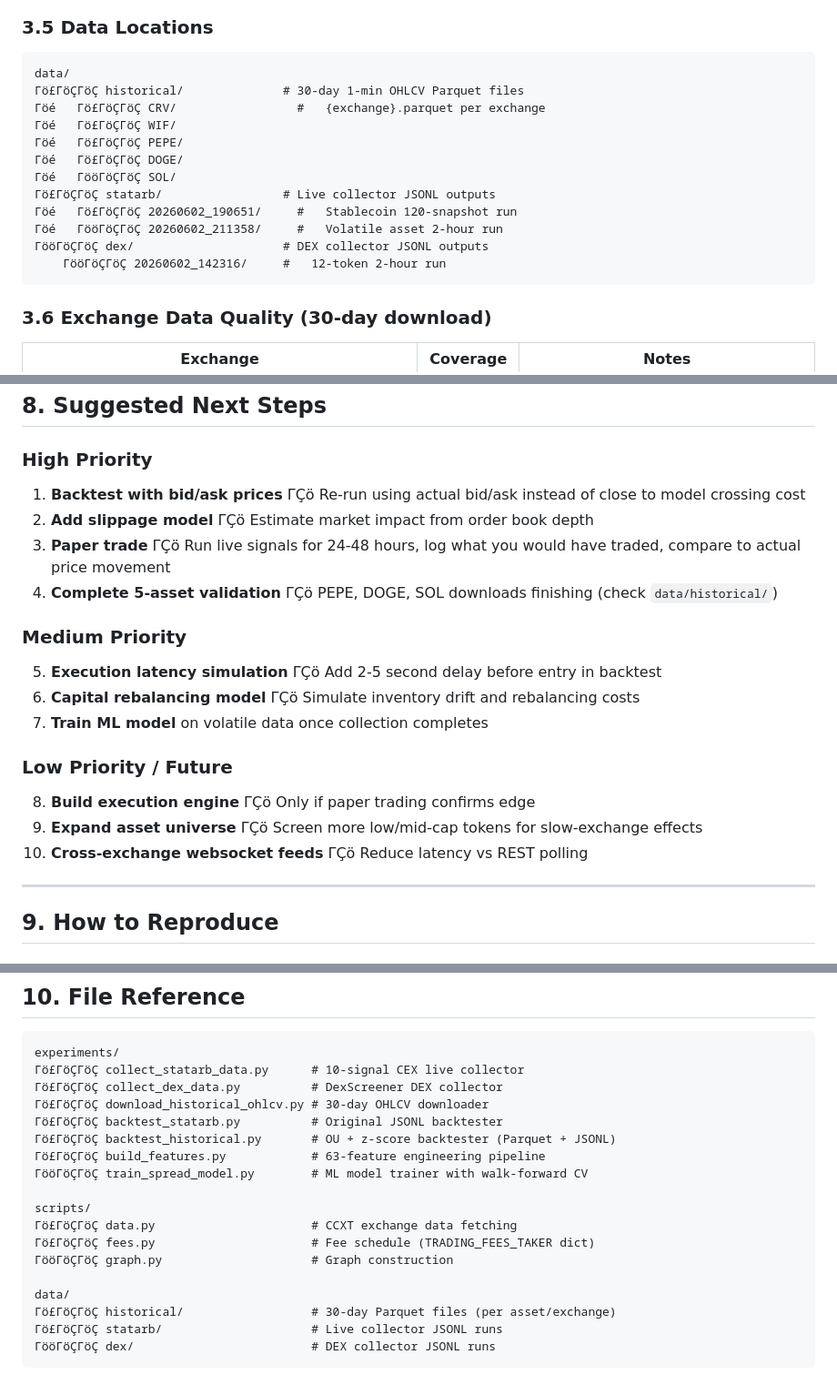
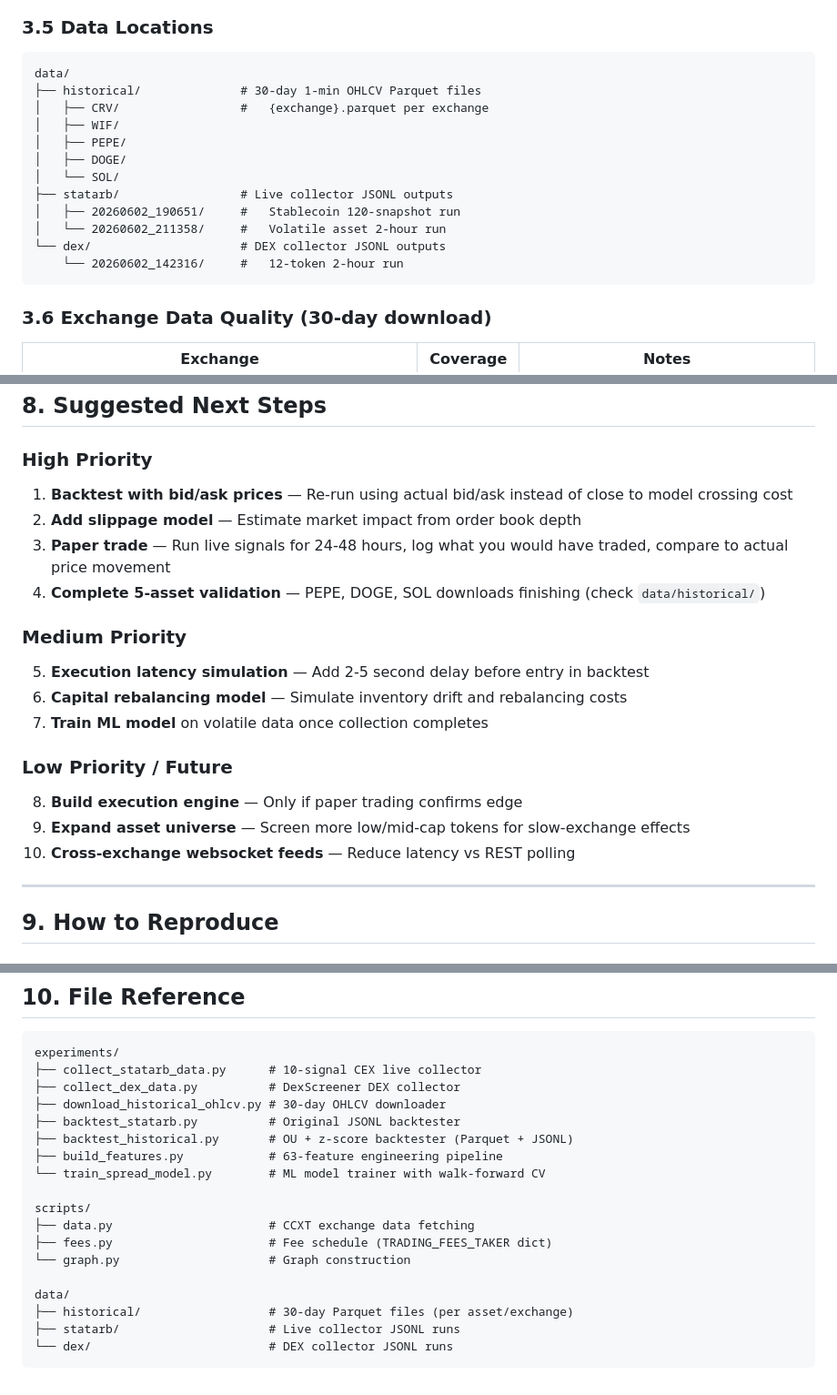
Before and after one commit to kevinl03/stochastic-spread-modeling, a Markdown page: docs/internal/STATARB_RESEARCH_HANDOFF.md, 3 parts joined by grey strips. Shown at 91% size. GitHub-like rendering.

Commit message:
fix: repair corrupted Unicode in research handoff doc

````diff
--- a/docs/internal/STATARB_RESEARCH_HANDOFF.md
+++ b/docs/internal/STATARB_RESEARCH_HANDOFF.md
@@ -75,17 +75,17 @@ Binance, Kraken, KuCoin, Bybit, OKX, Gate.io, Bitget, MEXC, HTX, Coinbase, Crypt
 
 ```
 data/
-Γö£ΓöÇΓöÇ historical/              # 30-day 1-min OHLCV Parquet files
-Γöé   Γö£ΓöÇΓöÇ CRV/                 #   {exchange}.parquet per exchange
-Γöé   Γö£ΓöÇΓöÇ WIF/
-Γöé   Γö£ΓöÇΓöÇ PEPE/
-Γöé   Γö£ΓöÇΓöÇ DOGE/
-Γöé   ΓööΓöÇΓöÇ SOL/
-Γö£ΓöÇΓöÇ statarb/                 # Live collector JSONL outputs
-Γöé   Γö£ΓöÇΓöÇ 20260602_190651/     #   Stablecoin 120-snapshot run
-Γöé   ΓööΓöÇΓöÇ 20260602_211358/     #   Volatile asset 2-hour run
-ΓööΓöÇΓöÇ dex/                     # DEX collector JSONL outputs
-    ΓööΓöÇΓöÇ 20260602_142316/     #   12-token 2-hour run
+├── historical/              # 30-day 1-min OHLCV Parquet files
+│   ├── CRV/                 #   {exchange}.parquet per exchange
+│   ├── WIF/
+│   ├── PEPE/
+│   ├── DOGE/
+│   └── SOL/
+├── statarb/                 # Live collector JSONL outputs
+│   ├── 20260602_190651/     #   Stablecoin 120-snapshot run
+│   └── 20260602_211358/     #   Volatile asset 2-hour run
+└── dex/                     # DEX collector JSONL outputs
+    └── 20260602_142316/     #   12-token 2-hour run
 ```
 
 ### 3.6 Exchange Data Quality (30-day download)
@@ -322,20 +322,20 @@ Applying realistic discounts to the WIF binance-mexc OU strategy:
 ## 8. Suggested Next Steps
 
 ### High Priority
-1. **Backtest with bid/ask prices** ΓÇö Re-run using actual bid/ask instead of close to model crossing cost
-2. **Add slippage model** ΓÇö Estimate market impact from order book depth
-3. **Paper trade** ΓÇö Run live signals for 24-48 hours, log what you would have traded, compare to actual price movement
-4. **Complete 5-asset validation** ΓÇö PEPE, DOGE, SOL downloads finishing (check `data/historical/`)
+1. **Backtest with bid/ask prices** — Re-run using actual bid/ask instead of close to model crossing cost
+2. **Add slippage model** — Estimate market impact from order book depth
+3. **Paper trade** — Run live signals for 24-48 hours, log what you would have traded, compare to actual price movement
+4. **Complete 5-asset validation** — PEPE, DOGE, SOL downloads finishing (check `data/historical/`)
 
 ### Medium Priority
-5. **Execution latency simulation** ΓÇö Add 2-5 second delay before entry in backtest
-6. **Capital rebalancing model** ΓÇö Simulate inventory drift and rebalancing costs
+5. **Execution latency simulation** — Add 2-5 second delay before entry in backtest
+6. **Capital rebalancing model** — Simulate inventory drift and rebalancing costs
 7. **Train ML model** on volatile data once collection completes
 
 ### Low Priority / Future
-8. **Build execution engine** ΓÇö Only if paper trading confirms edge
-9. **Expand asset universe** ΓÇö Screen more low/mid-cap tokens for slow-exchange effects
-10. **Cross-exchange websocket feeds** ΓÇö Reduce latency vs REST polling
+8. **Build execution engine** — Only if paper trading confirms edge
+9. **Expand asset universe** — Screen more low/mid-cap tokens for slow-exchange effects
+10. **Cross-exchange websocket feeds** — Reduce latency vs REST polling
 
 ---
 
@@ -382,21 +382,21 @@ python experiments/backtest_statarb.py data/statarb/20260602_190651
 
 ```
 experiments/
-Γö£ΓöÇΓöÇ collect_statarb_data.py      # 10-signal CEX live collector
-Γö£ΓöÇΓöÇ collect_dex_data.py          # DexScreener DEX collector
-Γö£ΓöÇΓöÇ download_historical_ohlcv.py # 30-day OHLCV downloader
-Γö£ΓöÇΓöÇ backtest_statarb.py          # Original JSONL backtester
-Γö£ΓöÇΓöÇ backtest_historical.py       # OU + z-score backtester (Parquet + JSONL)
-Γö£ΓöÇΓöÇ build_features.py            # 63-feature engineering pipeline
-ΓööΓöÇΓöÇ train_spread_model.py        # ML model trainer with walk-forward CV
+├── collect_statarb_data.py      # 10-signal CEX live collector
+├── collect_dex_data.py          # DexScreener DEX collector
+├── download_historical_ohlcv.py # 30-day OHLCV downloader
+├── backtest_statarb.py          # Original JSONL backtester
+├── backtest_historical.py       # OU + z-score backtester (Parquet + JSONL)
+├── build_features.py            # 63-feature engineering pipeline
+└── train_spread_model.py        # ML model trainer with walk-forward CV
 
 scripts/
-Γö£ΓöÇΓöÇ data.py                      # CCXT exchange data fetching
-Γö£ΓöÇΓöÇ fees.py                      # Fee schedule (TRADING_FEES_TAKER dict)
-ΓööΓöÇΓöÇ graph.py                     # Graph construction
+├── data.py                      # CCXT exchange data fetching
+├── fees.py                      # Fee schedule (TRADING_FEES_TAKER dict)
+└── graph.py                     # Graph construction
 
 data/
-Γö£ΓöÇΓöÇ historical/                  # 30-day Parquet files (per asset/exchange)
-Γö£ΓöÇΓöÇ statarb/                     # Live collector JSONL runs
-ΓööΓöÇΓöÇ dex/                         # DEX collector JSONL runs
+├── historical/                  # 30-day Parquet files (per asset/exchange)
+├── statarb/                     # Live collector JSONL runs
+└── dex/                         # DEX collector JSONL runs
 ```
````
Also changed, not shown: other parts of docs/internal/STATARB_RESEARCH_HANDOFF.md (+20 -20 lines).
